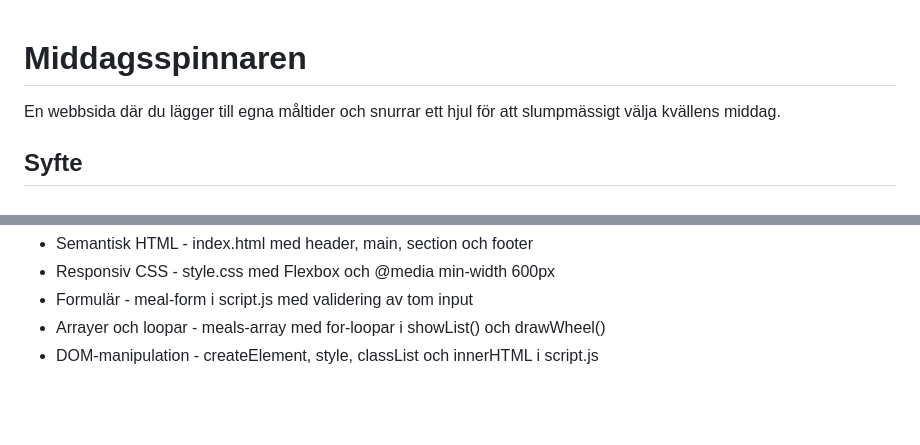
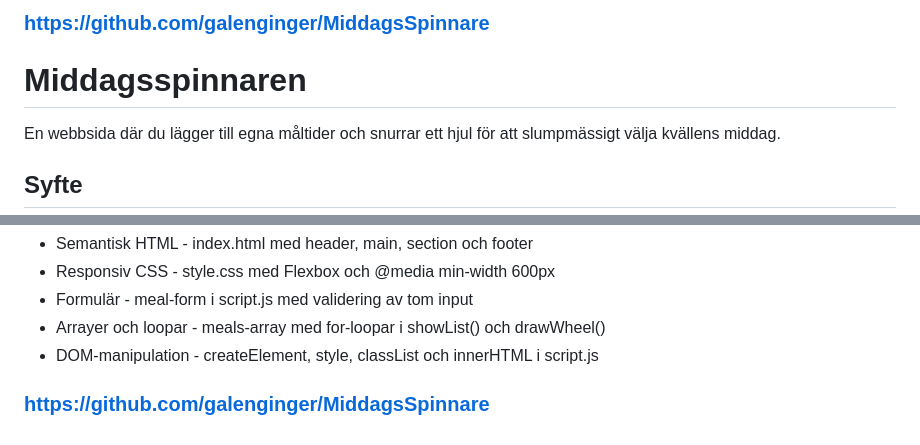
Before and after one commit to galenginger/MiddagsSpinnare, a Markdown page: README.md, 2 parts joined by grey strips. Rendered like a GitHub page; blank space fills up the shorter version.

Commit message:
La till Github repo länk i README.md

```diff
--- a/README.md
+++ b/README.md
@@ -1,3 +1,5 @@
+ ### https://github.com/galenginger/MiddagsSpinnare ###
+
  # Middagsspinnaren
 
   En webbsida där du lägger till egna måltider och snurrar ett hjul
@@ -97,3 +99,5 @@
   - Formulär - meal-form i script.js med validering av tom input
   - Arrayer och loopar - meals-array med for-loopar i showList() och drawWheel()
   - DOM-manipulation - createElement, style, classList och innerHTML i script.js
+
+ ### https://github.com/galenginger/MiddagsSpinnare ###
```
